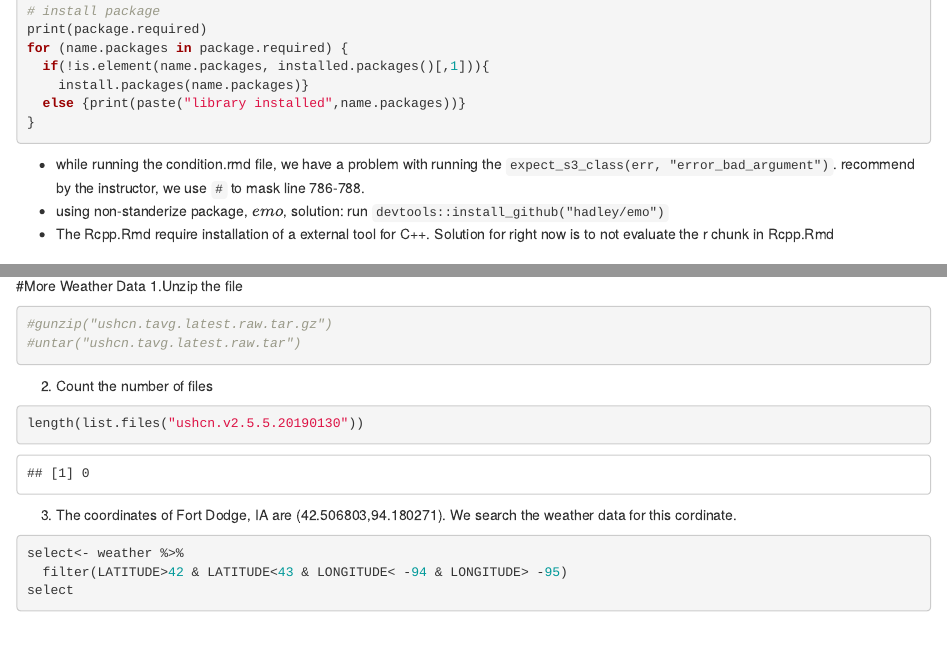
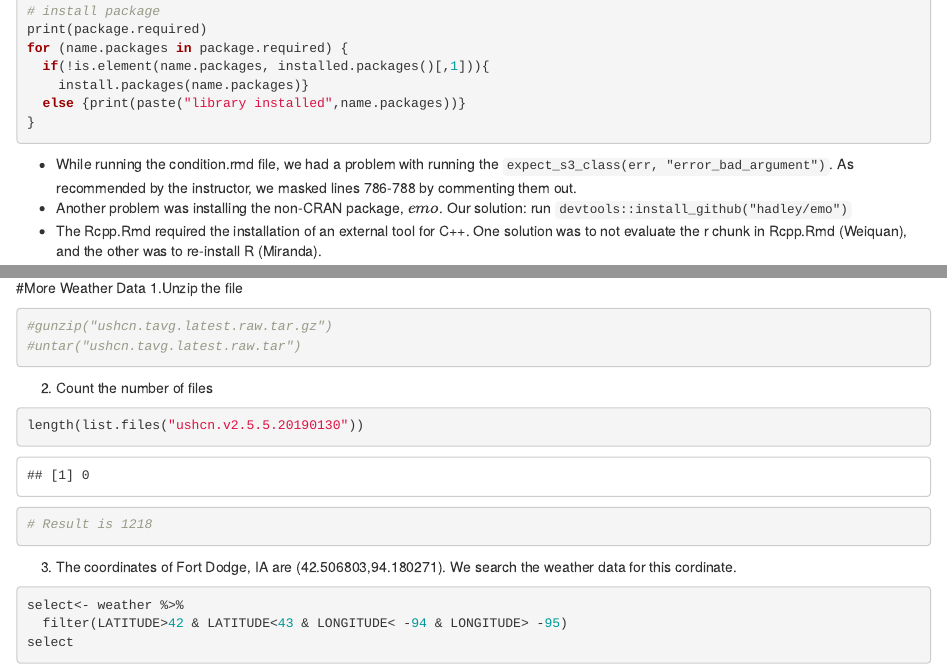
Before and after one commit to MirandaTilberg/Stat585_Lab1, an R Markdown document (README.Rmd): the page in a window 1100 px wide, from 1020 px down, and a second part further down, joined at a grey line. Rendered offline with R 4.5, knitr and Pandoc, with nearby package versions.

Commit message:
Final draft

````diff
--- a/README.Rmd
+++ b/README.Rmd
@@ -60,9 +60,9 @@ for (name.packages in package.required) {
   else {print(paste("library installed",name.packages))}
 }
 ```
-* while running the condition.rmd file, we have a problem with running the `expect_s3_class(err, "error_bad_argument")`. recommend by the instructor, we use `#` to mask line 786-788.
-* using non-standerize package, $emo$, solution: run `devtools::install_github("hadley/emo")`
-* The Rcpp.Rmd require installation of a external tool for C++. Solution for right now is to not evaluate the r chunk in Rcpp.Rmd
+* While running the condition.rmd file, we had a problem with running the `expect_s3_class(err, "error_bad_argument")`. As recommended by the instructor, we masked lines 786-788 by commenting them out.
+* Another problem was installing the non-CRAN package, $emo$. Our solution: run `devtools::install_github("hadley/emo")`
+* The Rcpp.Rmd required the installation of an external tool for C++. One solution was to not evaluate the r chunk in Rcpp.Rmd (Weiquan), and the other was to re-install R (Miranda).
 
 
 # Weather Stations
@@ -121,6 +121,7 @@ ggplot(data = states) +
 2. Count the number of files
 ```{r}
 length(list.files("ushcn.v2.5.5.20190130"))
+# Result is 1218
 ```
 
 3. The coordinates of Fort Dodge, IA are (42.506803,94.180271). We search the weather data for this cordinate.
````
Also changed, not shown: README.Rmd (2 more changed lines).
